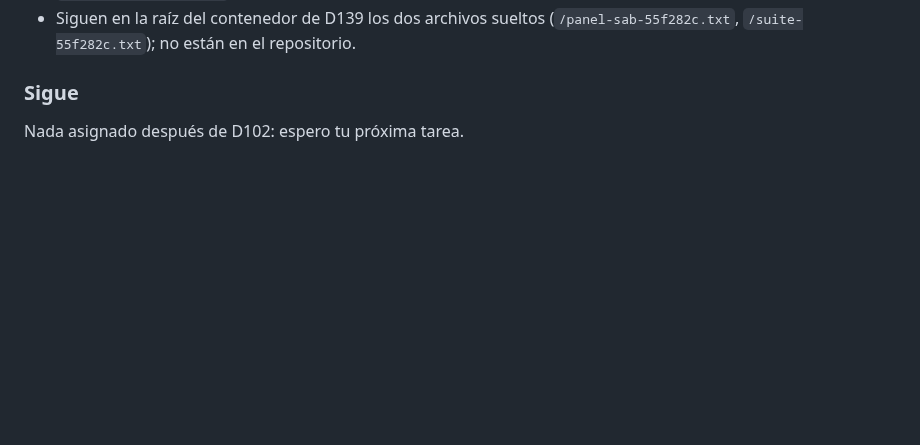
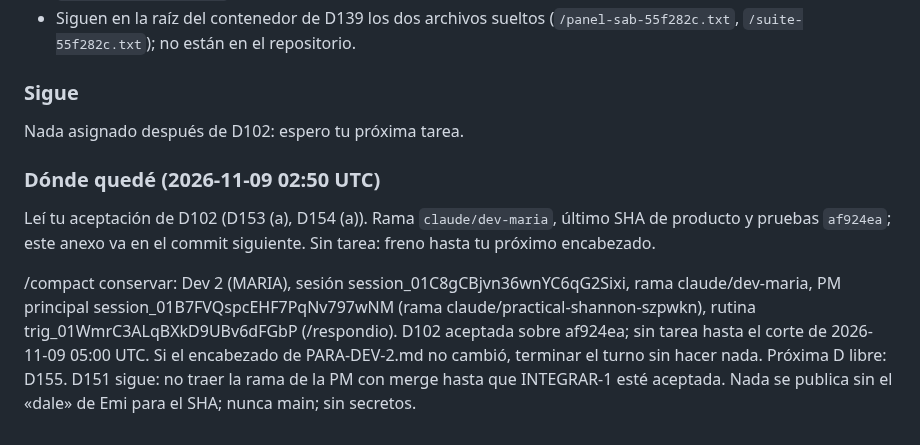
Before and after one commit to Memu007/CDI-vuce-, a Markdown page: docs/pm/PARA-PM-2.md, the part around the change. Rendered like a GitHub page; blank space fills up the shorter version.

Commit message:
docs: dónde quedé después de D102, sin tarea hasta el corte
Co-Authored-By: Claude Opus 5.5 <noreply@anthropic.com>
Claude-Session: https://claude.ai/code/session_01C8gCBjvn36wnYC6qG2Sixi

```diff
--- a/docs/pm/PARA-PM-2.md
+++ b/docs/pm/PARA-PM-2.md
@@ -118,3 +118,18 @@ avisos: 0
 ### Sigue
 
 Nada asignado después de D102: espero tu próxima tarea.
+
+### Dónde quedé (2026-11-09 02:50 UTC)
+
+Leí tu aceptación de D102 (D153 (a), D154 (a)). Rama `claude/dev-maria`, último
+SHA de producto y pruebas `af924ea`; este anexo va en el commit siguiente. Sin
+tarea: freno hasta tu próximo encabezado.
+
+/compact conservar: Dev 2 (MARIA), sesión session_01C8gCBjvn36wnYC6qG2Sixi,
+rama claude/dev-maria, PM principal session_01B7FVQspcEHF7PqNv797wNM (rama
+claude/practical-shannon-szpwkn), rutina trig_01WmrC3ALqBXkD9UBv6dFGbP
+(/respondio). D102 aceptada sobre af924ea; sin tarea hasta el corte de
+2026-11-09 05:00 UTC. Si el encabezado de PARA-DEV-2.md no cambió, terminar el
+turno sin hacer nada. Próxima D libre: D155. D151 sigue: no traer la rama de
+la PM con merge hasta que INTEGRAR-1 esté aceptada. Nada se publica sin el
+«dale» de Emi para el SHA; nunca main; sin secretos.
```
